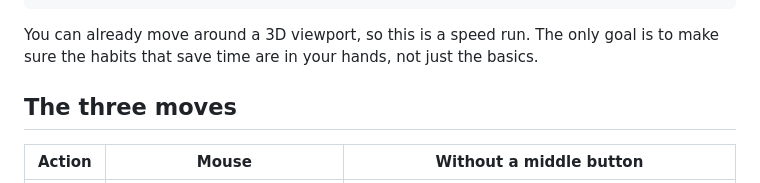
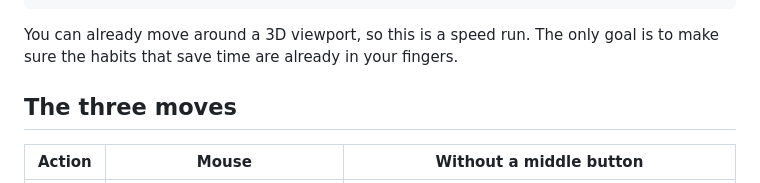
Before and after one commit to polygonstew/polycamp, a Markdown page: content/01-boot/04-navigate.md, the part around the change. GitHub-like rendering.

```diff
--- a/content/01-boot/04-navigate.md
+++ b/content/01-boot/04-navigate.md
@@ -9,7 +9,7 @@ tags: viewport
 xp: 25
 ---
 You can already move around a 3D viewport, so this is a speed run. The only goal is to make sure the
-habits that save time are in your hands, not just the basics.
+habits that save time are already in your fingers.
 
 ## The three moves
 
```
Also changed, not shown: content/06-uv/05-texture-paint.md (+1 -1 lines), content/09-nodes/06-pro-habits.md (+1 -1 lines).
